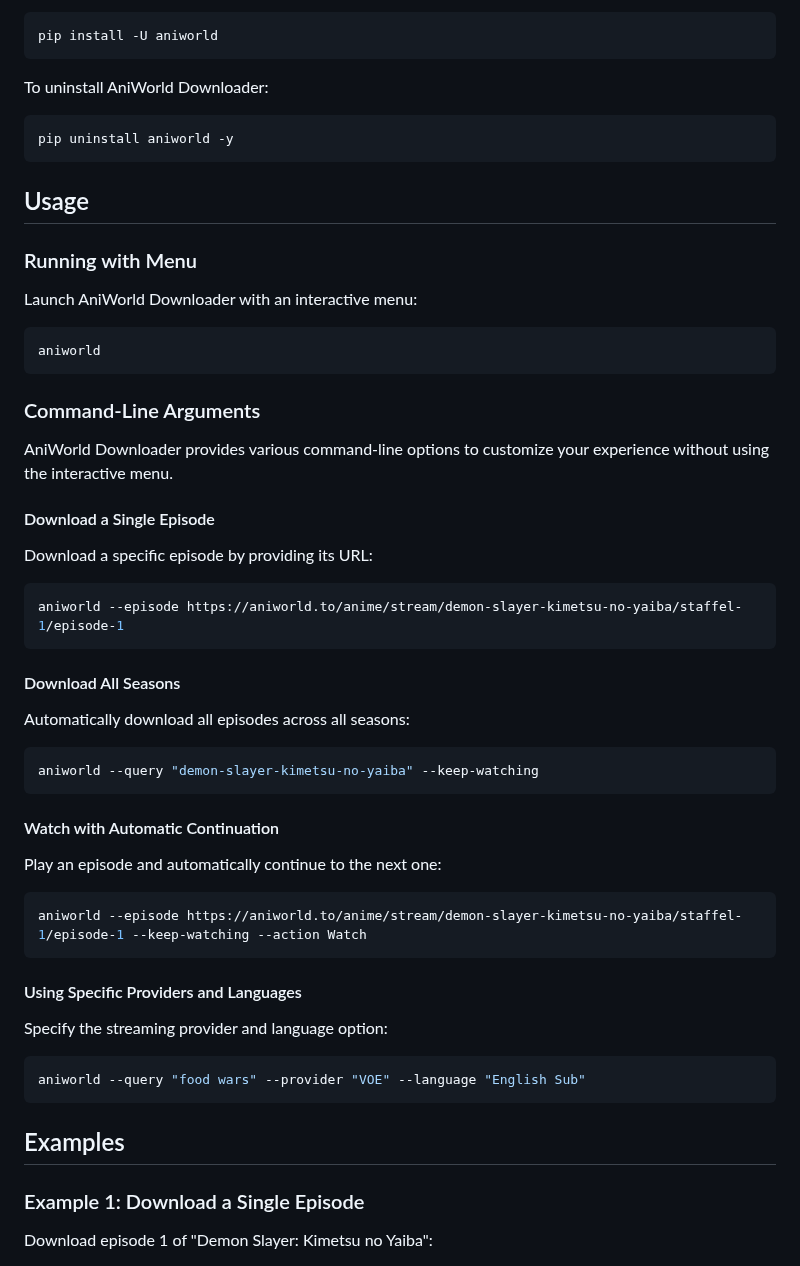
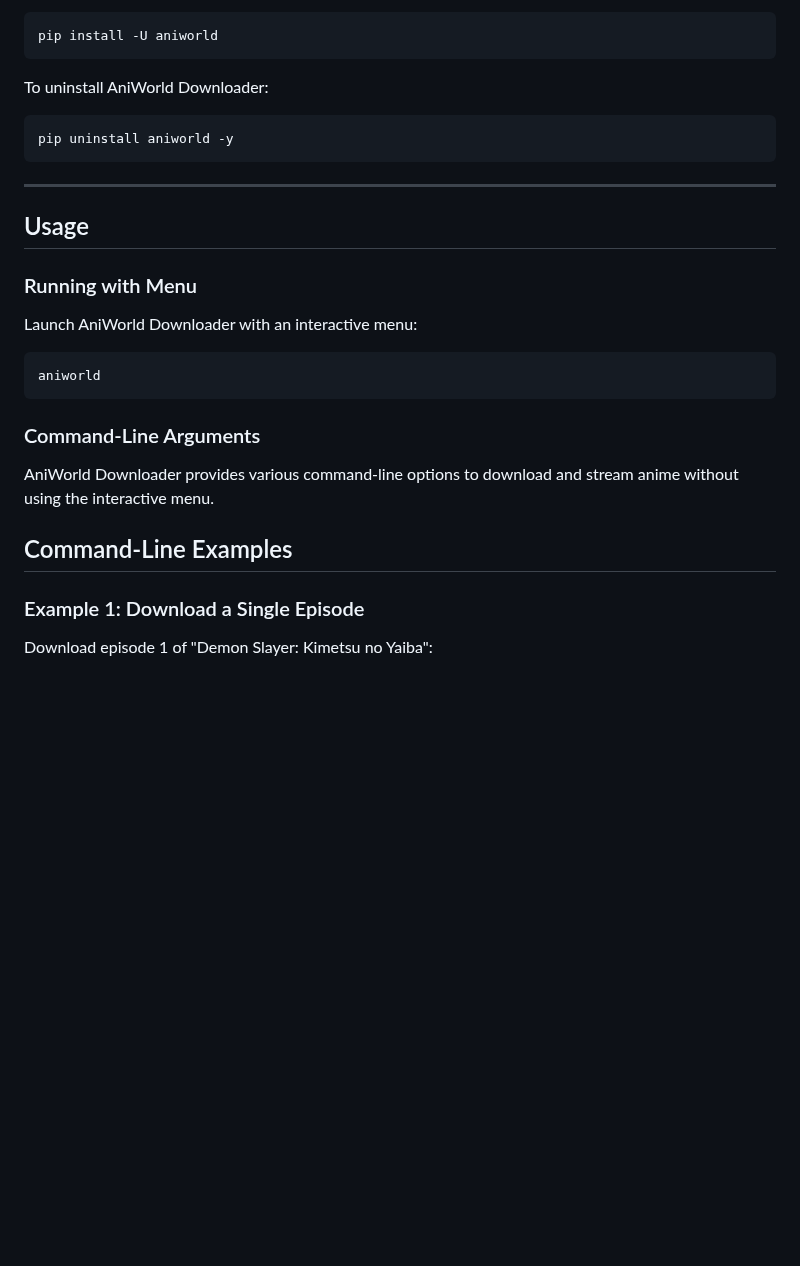
Before and after one commit to phoenixthrush/AniWorld-Downloader, a Markdown page: README.md, the part around one of its changes. GitHub-like rendering; blank space fills up the shorter version.

````diff
--- a/README.md
+++ b/README.md
@@ -58,6 +63,8 @@ To uninstall AniWorld Downloader:
 pip uninstall aniworld -y
 ```
 
+---
+
 ## Usage
 
 ### Running with Menu
@@ -70,41 +77,9 @@ aniworld
 
 ### Command-Line Arguments
 
-AniWorld Downloader provides various command-line options to customize your experience without using the interactive menu.
+AniWorld Downloader provides various command-line options to download and stream anime without using the interactive menu.
 
-#### Download a Single Episode
-
-Download a specific episode by providing its URL:
-
-```shell
-aniworld --episode https://aniworld.to/anime/stream/demon-slayer-kimetsu-no-yaiba/staffel-1/episode-1
-```
-
-#### Download All Seasons
-
-Automatically download all episodes across all seasons:
-
-```shell
-aniworld --query "demon-slayer-kimetsu-no-yaiba" --keep-watching
-```
-
-#### Watch with Automatic Continuation
-
-Play an episode and automatically continue to the next one:
-
-```shell
-aniworld --episode https://aniworld.to/anime/stream/demon-slayer-kimetsu-no-yaiba/staffel-1/episode-1 --keep-watching --action Watch
-```
-
-#### Using Specific Providers and Languages
-
-Specify the streaming provider and language option:
-
-```shell
-aniworld --query "food wars" --provider "VOE" --language "English Sub"
-```
-
-## Examples
+## Command-Line Examples
 
 ### Example 1: Download a Single Episode
 
````
Also changed, not shown: other parts of README.md (+50 -24 lines).
